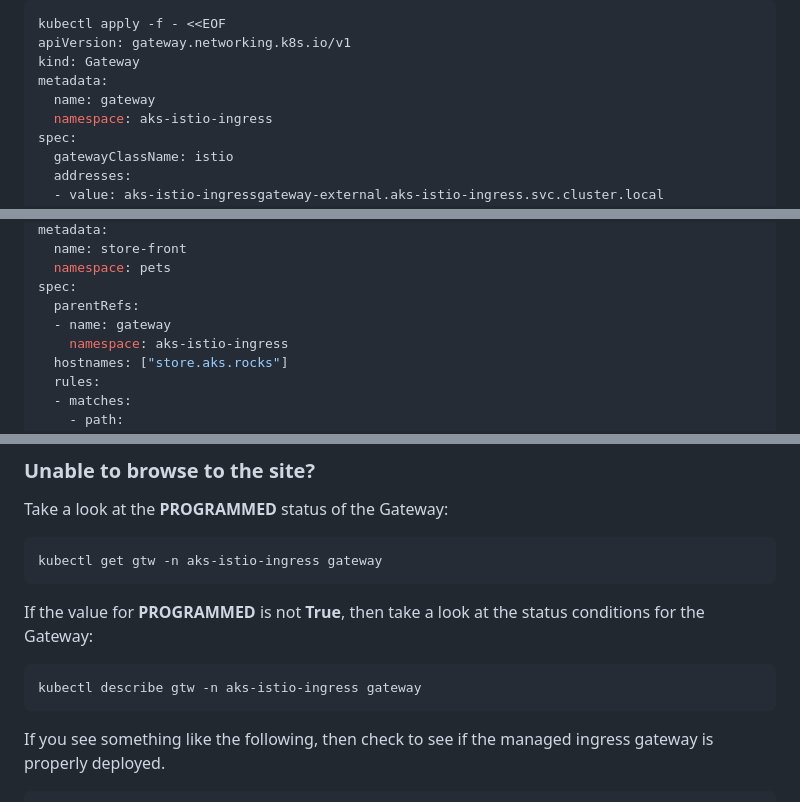
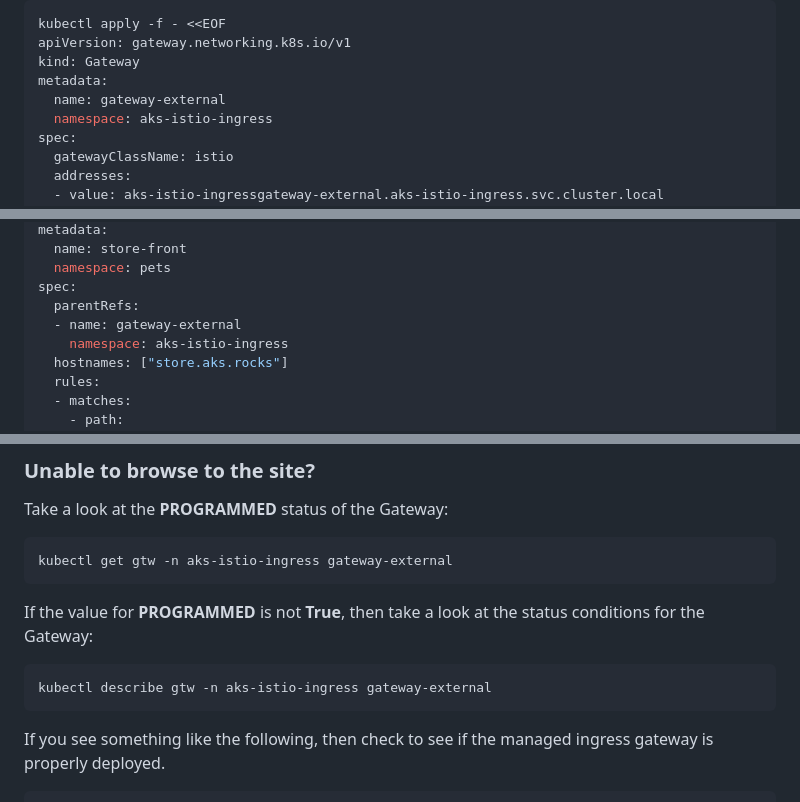
Before and after one commit to pauldotyu/awesome-aks, a Markdown page: 2024-07-16-argo-rollouts-with-istio/README.md, 3 parts joined by grey strips. Drawn GitHub-style.

Commit message:
update readme
Signed-off-by: Paul Yu <paul.d.yu@gmail.com>

````diff
--- a/2024-07-16-argo-rollouts-with-istio/README.md
+++ b/2024-07-16-argo-rollouts-with-istio/README.md
@@ -141,7 +143,7 @@ kubectl apply -f - <<EOF
 apiVersion: gateway.networking.k8s.io/v1
 kind: Gateway
 metadata:
-  name: gateway
+  name: gateway-external
   namespace: aks-istio-ingress
 spec:
   gatewayClassName: istio
@@ -164,7 +166,7 @@ metadata:
   namespace: pets
 spec:
   parentRefs:
-  - name: gateway
+  - name: gateway-external
     namespace: aks-istio-ingress
   hostnames: ["store.aks.rocks"]
   rules:
@@ -490,13 +492,13 @@ Some common issues you may run into:
 Take a look at the **PROGRAMMED** status of the Gateway:
 
 ```bash
-kubectl get gtw -n aks-istio-ingress gateway
+kubectl get gtw -n aks-istio-ingress gateway-external
 ```
 
 If the value for **PROGRAMMED** is not **True**, then take a look at the status conditions for the Gateway:
 
 ```bash
-kubectl describe gtw -n aks-istio-ingress gateway
+kubectl describe gtw -n aks-istio-ingress gateway-external
 ```
 
 If you see something like the following, then check to see if the managed ingress gateway is properly deployed.
````
Also changed, not shown: other parts of 2024-07-16-argo-rollouts-with-istio/README.md (+4 -2 lines).
